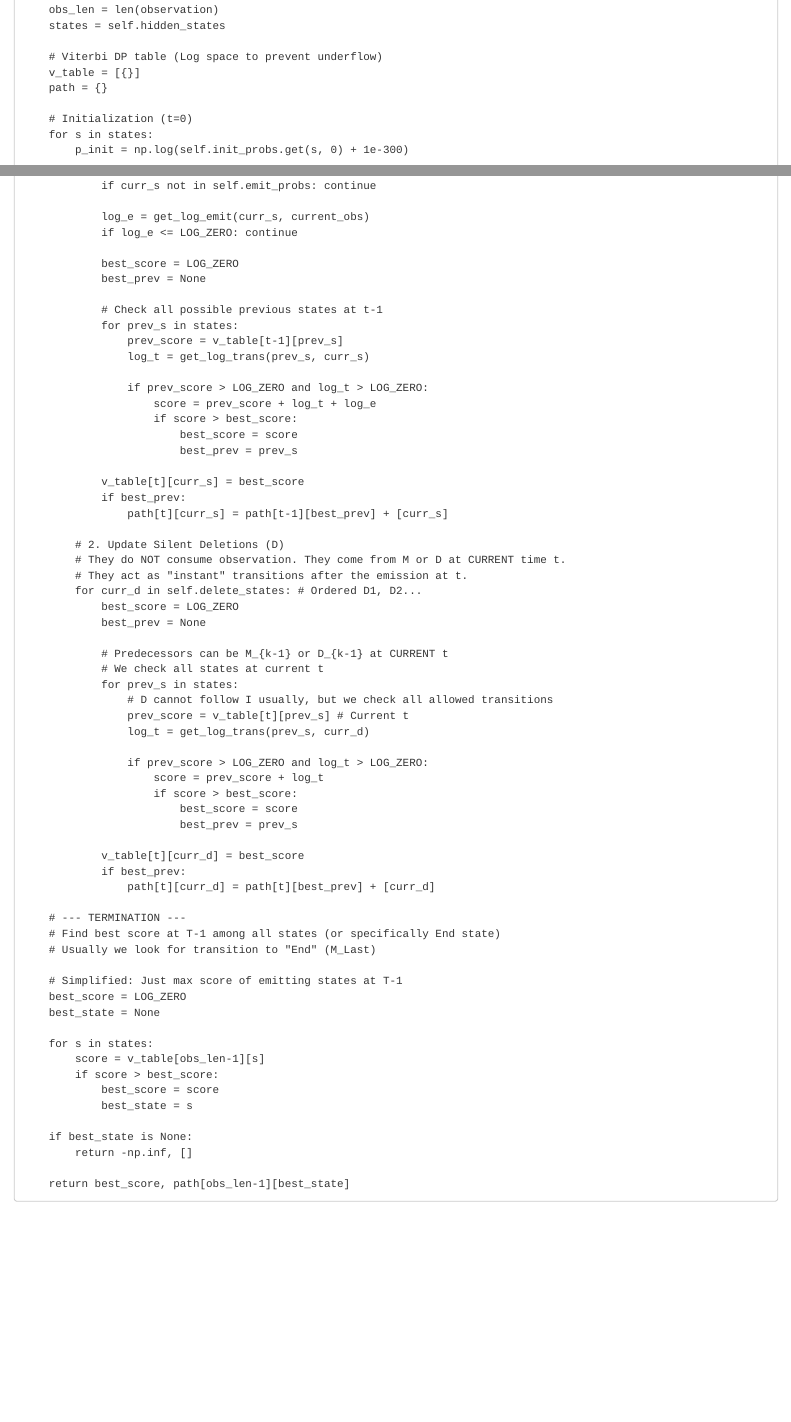
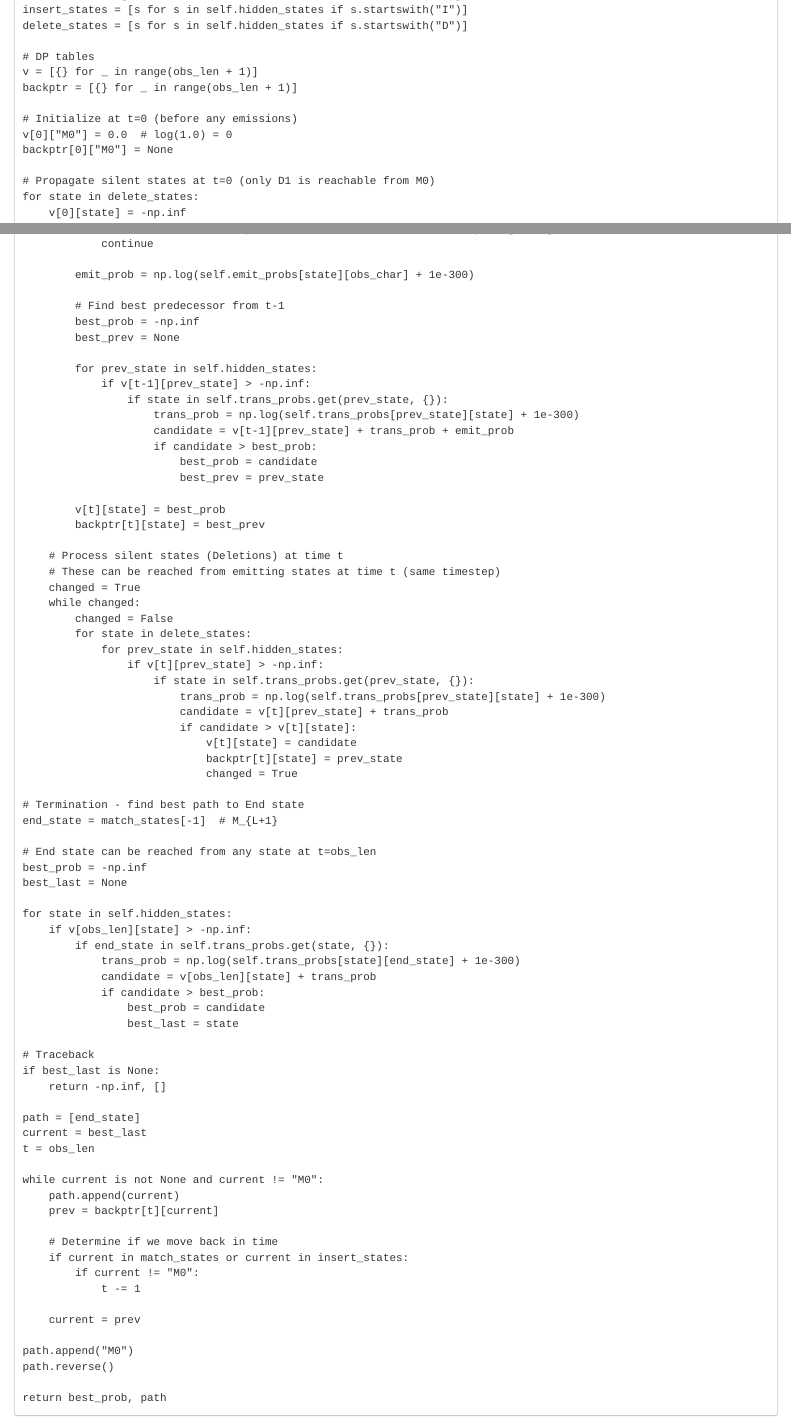
Before and after one commit to e12chaos/BINF6250F25, an R Markdown document (project11.rmd): the page in a window 1100 px wide, from 4490 px down before the commit and from 4760 px down after it, and a second part further down, joined at a grey line. Rendered offline with R 4.5, knitr and Pandoc, with nearby package versions.

Commit message:
Update project11.rmd
bug fixing

```diff
--- a/project11.rmd
+++ b/project11.rmd
@@ -255,10 +259,6 @@ class HMM:
-        obs_len = len(observation)
-        states = self.hidden_states
+    """
+    Viterbi Algorithm adapted for Profile HMMs with silent states.
 
-        # Viterbi DP table (Log space to prevent underflow)
-        v_table = [{}]
-        path = {}
+    Args:
+        observation (str): Input sequence (e.g., "VGQDH").
 
-        # Initialization (t=0)
-        for s in states:
-            p_init = np.log(self.init_probs.get(s, 0) + 1e-300)
@@ -274 +272,6 @@ class HMM:
+    insert_states = [s for s in self.hidden_states if s.startswith("I")]
+    delete_states = [s for s in self.hidden_states if s.startswith("D")]
 
+    # DP tables
+    v = [{} for _ in range(obs_len + 1)]
+    backptr = [{} for _ in range(obs_len + 1)]
@@ -279 +278,4 @@ class HMM:
 
+    # Initialize at t=0 (before any emissions)
+    v[0]["M0"] = 0.0  # log(1.0) = 0
+    backptr[0]["M0"] = None
@@ -288 +283,3 @@ class HMM:
-                if curr_s not in self.emit_probs: continue
+    # Propagate silent states at t=0 (only D1 is reachable from M0)
+    for state in delete_states:
+        v[0][state] = -np.inf
@@ -289,3 +287 @@ class HMM:
 
-                log_e = get_log_emit(curr_s, current_obs)
-                if log_e <= LOG_ZERO: continue
@@ -292,3 +292 @@ class HMM:
 
-                best_score = LOG_ZERO
-                best_prev = None
@@ -295,5 +302 @@ class HMM:
 
-                # Check all possible previous states at t-1
-                for prev_s in states:
-                    prev_score = v_table[t-1][prev_s]
-                    log_t = get_log_trans(prev_s, curr_s)
@@ -300,6 +306 @@ class HMM:
 
-                    if prev_score > LOG_ZERO and log_t > LOG_ZERO:
-                        score = prev_score + log_t + log_e
-                        if score > best_score:
-                            best_score = score
-                            best_prev = prev_s
@@ -306,4 +311 @@ class HMM:
 
-                v_table[t][curr_s] = best_score
-                if best_prev:
-                    path[t][curr_s] = path[t-1][best_prev] + [curr_s]
@@ -310,7 +317 @@ class HMM:
 
-            # 2. Update Silent Deletions (D)
-            # They do NOT consume observation. They come from M or D at CURRENT time t.
-            # They act as "instant" transitions after the emission at t.
-            for curr_d in self.delete_states: # Ordered D1, D2...
-                best_score = LOG_ZERO
-                best_prev = None
@@ -317,39 +320,78 @@ class HMM:
+                continue
 
-                # Predecessors can be M_{k-1} or D_{k-1} at CURRENT t
-                # We check all states at current t
-                for prev_s in states:
-                    # D cannot follow I usually, but we check all allowed transitions
-                    prev_score = v_table[t][prev_s] # Current t
-                    log_t = get_log_trans(prev_s, curr_d)
+            emit_prob = np.log(self.emit_probs[state][obs_char] + 1e-300)
 
-                    if prev_score > LOG_ZERO and log_t > LOG_ZERO:
-                        score = prev_score + log_t
-                        if score > best_score:
-                            best_score = score
-                            best_prev = prev_s
+            # Find best predecessor from t-1
+            best_prob = -np.inf
+            best_prev = None
 
-                v_table[t][curr_d] = best_score
-                if best_prev:
-                    path[t][curr_d] = path[t][best_prev] + [curr_d]
+            for prev_state in self.hidden_states:
+                if v[t-1][prev_state] > -np.inf:
+                    if state in self.trans_probs.get(prev_state, {}):
+                        trans_prob = np.log(self.trans_probs[prev_state][state] + 1e-300)
+                        candidate = v[t-1][prev_state] + trans_prob + emit_prob
+                        if candidate > best_prob:
+                            best_prob = candidate
+                            best_prev = prev_state
 
-        # --- TERMINATION ---
-        # Find best score at T-1 among all states (or specifically End state)
-        # Usually we look for transition to "End" (M_Last)
+            v[t][state] = best_prob
+            backptr[t][state] = best_prev
 
-        # Simplified: Just max score of emitting states at T-1
-        best_score = LOG_ZERO
-        best_state = None
+        # Process silent states (Deletions) at time t
+        # These can be reached from emitting states at time t (same timestep)
+        changed = True
+        while changed:
+            changed = False
+            for state in delete_states:
+                for prev_state in self.hidden_states:
+                    if v[t][prev_state] > -np.inf:
+                        if state in self.trans_probs.get(prev_state, {}):
+                            trans_prob = np.log(self.trans_probs[prev_state][state] + 1e-300)
+                            candidate = v[t][prev_state] + trans_prob
+                            if candidate > v[t][state]:
+                                v[t][state] = candidate
+                                backptr[t][state] = prev_state
+                                changed = True
 
-        for s in states:
-            score = v_table[obs_len-1][s]
-            if score > best_score:
-                best_score = score
-                best_state = s
+    # Termination - find best path to End state
+    end_state = match_states[-1]  # M_{L+1}
 
-        if best_state is None:
-            return -np.inf, []
+    # End state can be reached from any state at t=obs_len
+    best_prob = -np.inf
+    best_last = None
 
-        return best_score, path[obs_len-1][best_state]
+    for state in self.hidden_states:
+        if v[obs_len][state] > -np.inf:
+            if end_state in self.trans_probs.get(state, {}):
+                trans_prob = np.log(self.trans_probs[state][end_state] + 1e-300)
+                candidate = v[obs_len][state] + trans_prob
+                if candidate > best_prob:
+                    best_prob = candidate
+                    best_last = state
+
+    # Traceback
+    if best_last is None:
+        return -np.inf, []
+
+    path = [end_state]
+    current = best_last
+    t = obs_len
+
+    while current is not None and current != "M0":
+        path.append(current)
+        prev = backptr[t][current]
+
+        # Determine if we move back in time
+        if current in match_states or current in insert_states:
+            if current != "M0":
+                t -= 1
+
+        current = prev
+
+    path.append("M0")
+    path.reverse()
+
+    return best_prob, path
 
 
 # -------------------------------------------------------------------------
```
Also changed, not shown: project11.rmd (175 more changed lines).
